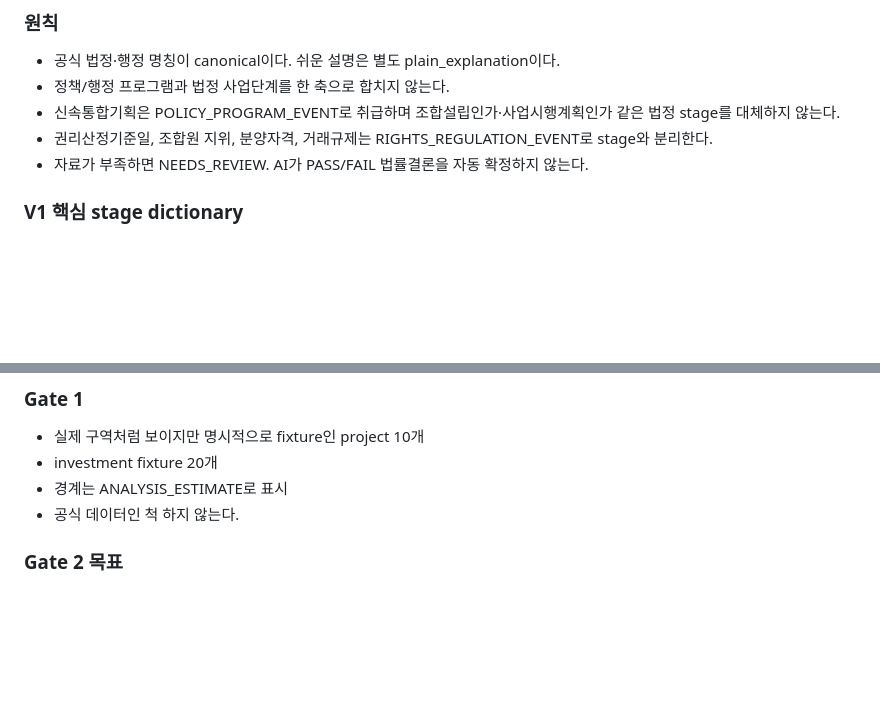
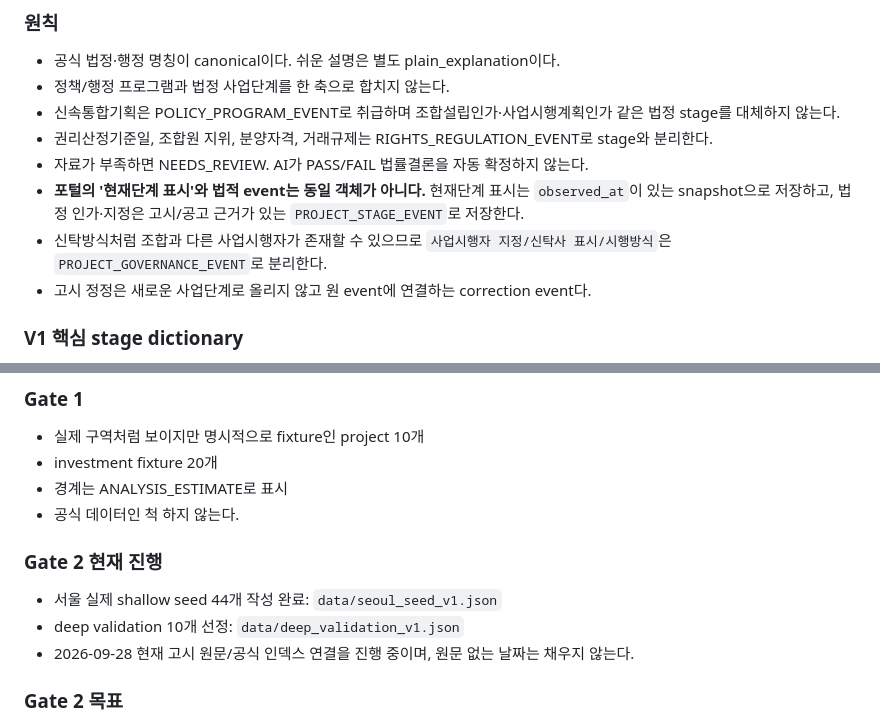
Before and after one commit to noru358/budong, a Markdown page: docs/WORKSTREAMS_V1.md, 2 parts joined by grey strips. GitHub-like rendering; blank space fills up the shorter version.

Commit message:
docs: refine legal ontology for Gate 2

```diff
--- a/docs/WORKSTREAMS_V1.md
+++ b/docs/WORKSTREAMS_V1.md
@@ -10,6 +10,9 @@
 - 신속통합기획은 POLICY_PROGRAM_EVENT로 취급하며 조합설립인가·사업시행계획인가 같은 법정 stage를 대체하지 않는다.
 - 권리산정기준일, 조합원 지위, 분양자격, 거래규제는 RIGHTS_REGULATION_EVENT로 stage와 분리한다.
 - 자료가 부족하면 NEEDS_REVIEW. AI가 PASS/FAIL 법률결론을 자동 확정하지 않는다.
+- **포털의 '현재단계 표시'와 법적 event는 동일 객체가 아니다.** 현재단계 표시는 `observed_at`이 있는 snapshot으로 저장하고, 법정 인가·지정은 고시/공고 근거가 있는 `PROJECT_STAGE_EVENT`로 저장한다.
+- 신탁방식처럼 조합과 다른 사업시행자가 존재할 수 있으므로 `사업시행자 지정/신탁사 표시/시행방식`은 `PROJECT_GOVERNANCE_EVENT`로 분리한다.
+- 고시 정정은 새로운 사업단계로 올리지 않고 원 event에 연결하는 correction event다.
 
 ### V1 핵심 stage dictionary
 1. 정비구역 지정·고시
@@ -44,6 +47,11 @@ source → source_license → fact_assertion → entity/event → source_lineage
 - investment fixture 20개
 - 경계는 ANALYSIS_ESTIMATE로 표시
 - 공식 데이터인 척 하지 않는다.
+
+### Gate 2 현재 진행
+- 서울 실제 shallow seed 44개 작성 완료: `data/seoul_seed_v1.json`
+- deep validation 10개 선정: `data/deep_validation_v1.json`
+- 2026-09-28 현재 고시 원문/공식 인덱스 연결을 진행 중이며, 원문 없는 날짜는 채우지 않는다.
 
 ### Gate 2 목표
 - 서울 30~50개 구역: 이름/경계/사업유형/공식 현재단계/단계일
```
